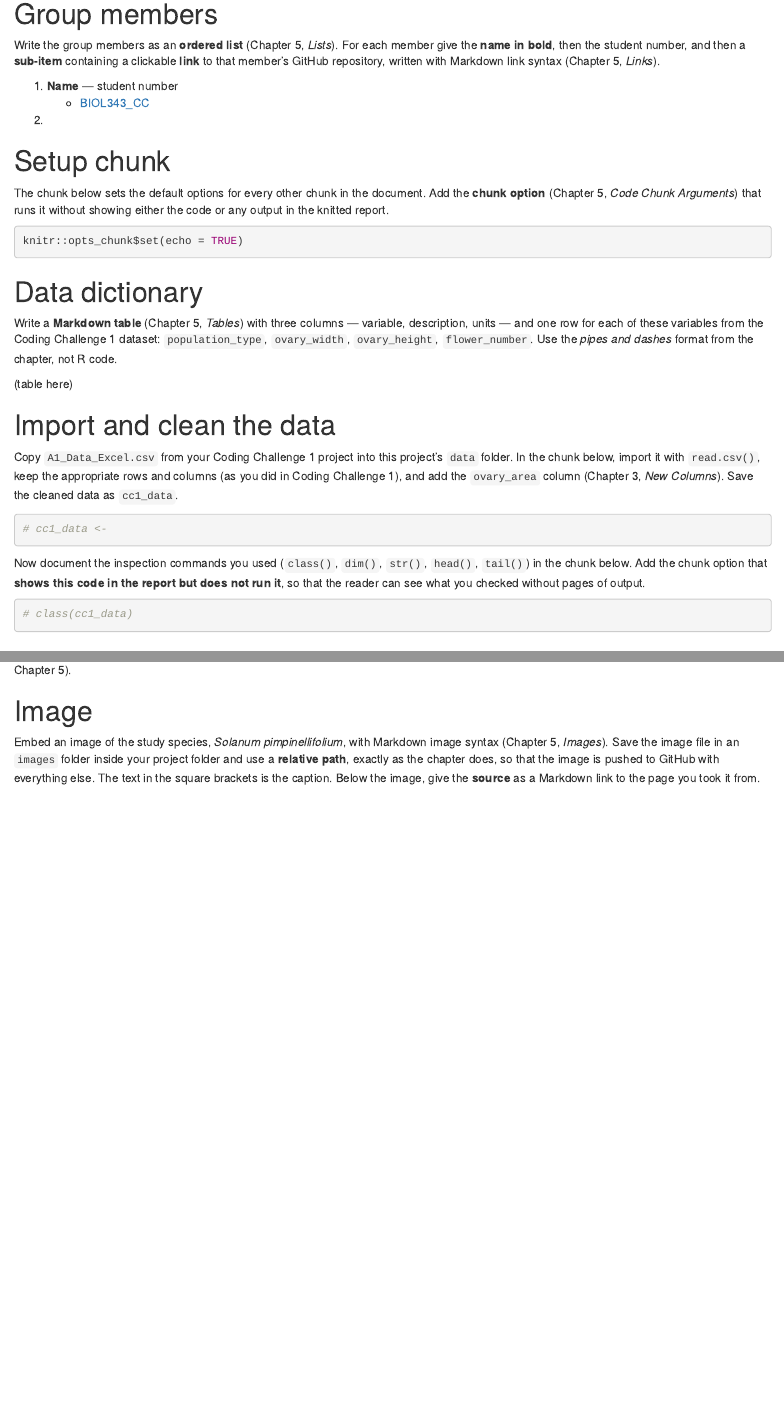
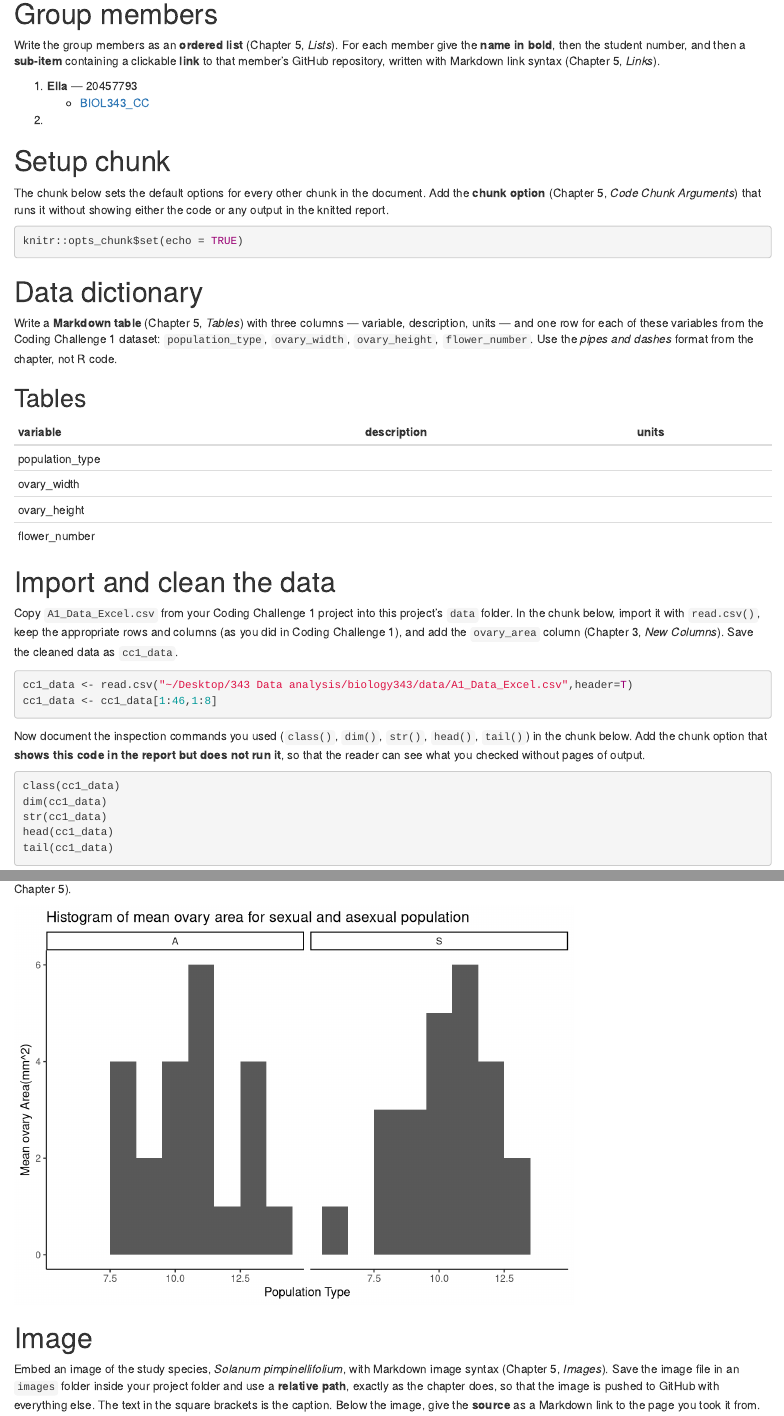
Before and after one commit to Ella-Sha/biology343, an R Markdown document (Group_1_CC2.Rmd): the page in a window 1100 px wide, from 640 px down, and a second part further down, joined at a grey line. Rendered offline with R 4.5, knitr and Pandoc, with nearby package versions.

Commit message:
commit for cc2

````diff
--- a/Group_1_CC2.Rmd
+++ b/Group_1_CC2.Rmd
@@ -4,5 +4,9 @@ author: "Group #"
 date: "`r format(Sys.Date(), '%d %B %Y')`"
-output: html_document
+output:
+    html_document:
+    toc: true
+    number_sections: true
+    toc_float:
 ---
 
 # DO THIS FIRST {-}
@@ -25,8 +29,8 @@ Replace the single `output: html_document` line in the YAML header above with th
 
 Write the group members as an **ordered list** (Chapter 5, *Lists*). For each member give the **name in bold**, then the student number, and then a **sub-item** containing a clickable **link** to that member's GitHub repository, written with Markdown link syntax (Chapter 5, *Links*).
 
-1. **Name** — student number
-    + [BIOL343_CC](https://github.com/your_user_name/BIOL343_CC)
+1. **Ella** — 20457793
+    + [BIOL343_CC](https://github.com/Ella-Sha/biology343)
 1.
 
 # Setup chunk
@@ -41,22 +45,32 @@ knitr::opts_chunk$set(echo = TRUE)
 
 Write a **Markdown table** (Chapter 5, *Tables*) with three columns — variable, description, units — and one row for each of these variables from the Coding Challenge 1 dataset: `population_type`, `ovary_width`, `ovary_height`, `flower_number`. Use the *pipes and dashes* format from the chapter, not R code.
 
-(table here)
+Tables
+-----------------------
+variable | description | units
+------|---------|------
+population_type |  |
+ovary_width |  |
+ovary_height |  |
+flower_number |  |
 
 # Import and clean the data
 
 Copy `A1_Data_Excel.csv` from your Coding Challenge 1 project into this project's `data` folder. In the chunk below, import it with `read.csv()`, keep the appropriate rows and columns (as you did in Coding Challenge 1), and add the `ovary_area` column (Chapter 3, *New Columns*). Save the cleaned data as `cc1_data`.
 
 ```{r import-clean}
-# cc1_data <-
-
+cc1_data <- read.csv("~/Desktop/343 Data analysis/biology343/data/A1_Data_Excel.csv",header=T)
+cc1_data <- cc1_data[1:46,1:8]
 ```
 
 Now document the inspection commands you used (`class()`, `dim()`, `str()`, `head()`, `tail()`) in the chunk below. Add the chunk option that **shows this code in the report but does not run it**, so that the reader can see what you checked without pages of output.
 
-```{r inspect}
-# class(cc1_data)
-
+```{r inspect, eval=F}
+class(cc1_data)
+dim(cc1_data)
+str(cc1_data)
+head(cc1_data)
+tail(cc1_data)
 ```
 
 # Equation
@@ -84,3 +104,6 @@ Write the formula you used for ovary area as a **full-line equation** in LaTeX (
 
 Make a histogram of `ovary_area` with `ggplot()` + `geom_histogram()` (Chapter 4), choosing a sensible `binwidth` and using `facet_wrap()` to give each `population_type` its own panel, `labs()` for axis labels with units and a title, and `theme_classic()` (Chapter 7). This chunk should show the **graph but not the code**, and it should not print package start-up messages (see the chunk header used under *Embed Graphs* in Chapter 5).
 
+```{r area-histogram, echo=F}
+library(ggplot2)
+ggplot(aes(x = ovary_area),data=cc1_data) + geom_histogram(binwidth= 1) + facet_wrap(.~Population.Type) + xlab("Population Type")+ ylab("Mean ovary Area(mm^2)") + labs(title = "Histogram of mean ovary area for sexual and asexual population")+  theme_classic()
--- /dev/null
+++ b/data/A1_Data_Excel.csv
@@ -0,0 +1,49 @@
+Population Type,Population Name,Latitude (°N),Longitude (°E),Ovary Width (mm),Ovary Height (mm),Average August Temperature (°C),Flower Number,,,,,,,,,,,
+A,MI M2,43.264,-84.884,3.62,3.48,21.0,,,,,,,,,,,,
+A,MI M3,45.615,-84.689,3.61,3.59,18.3,,,,,,,,,,,,
+A,MI M5,42.418,-84.013,2.98,2.68,20.8,,,,,,,,,,,,
+A,MI M7,45.623,-84.705,3.48,4.08,18.2,,,,,,,,,,,,
+A,MI M8,43.350,-85.935,3.43,2.94,20.1,,,,,,,,,,,,
+A,MI M9,45.600,-84.709,3.87,3.11,18.2,,,,,,,,,,,,
+A,ON M1,44.988,-78.667,3.36,3.28,19.1,47.68,,,,,,,,,,,
+A,ON M11,45.301,-76.830,3.62,2.86,20.3,52.59,,,,,,,,,,,
+A,ON M12,44.112,-79.546,3.55,2.87,20.2,89.00,,,,,,,,,,,
+A,ON M13,44.419,-79.671,3.39,3.17,19.8,46.55,,,,,,,,,,,
+A,ON M14,44.992,-79.740,3.43,2.57,19.6,13.00,,,,,,,,,,,
+A,ON M15,45.901,-82.256,3.41,3.75,19.1,65.55,,,,,,,,,,,
+A,ON M16,45.998,-77.430,3.42,3.11,19.5,56.69,,,,,,,,,,,
+A,ON M2,44.903,-79.356,3.14,2.57,19.1,13.95,,,,,,,,,,,
+A,ON M3,44.195,-79.203,3.33,3.19,19.6,28.92,,,,,,,,,,,
+A,ON M4,43.878,80.105,3.25,3.25,20.0,12.40,,,,,,,,,,,
+A,ON M5,44.816,-78.780,3.02,2.70,19.3,28.60,,,,,,,,,,,
+A,ON M6,45.114,-78.837,3.41,2.67,19.4,14.07,,,,,,,,,,,
+A,ON M7,44.904,-79.312,2.94,2.79,19.2,,,,,,,,,,,,
+A,ON M8,45.258,-75.740,3.44,3.24,20.4,65.39,,,,,,,,,,,
+A,ON M9,45.402,-75.975,3.91,3.30,20.4,36.84,,,,,,,,,,,
+A,QC M1,45.634,-76.192,3.31,2.92,20.1,97.39,,,,,,,,,,,
+S,EO T1,44.507,-76.411,3.19,2.74,21.0,,,,,,,,,,,,
+S,EO T11,44.572,-76.340,3.56,2.94,20.9,,,,,,,,,,,,
+S,EO T7,44.582,-76.330,3.41,3.06,20.9,,,,,,,,,,,,
+S,EO T8,44.540,-76.199,3.80,2.80,19.1,,,,,,,,,,,,
+S,MI T11,44.695,-85.812,3.45,3.66,19.4,,,,,,,,,,,,
+S,MI T2,42.209,-84.309,3.58,3.41,21.3,,,,,,,,,,,,
+S,MI T4,42.194,-84.343,4.17,3.11,21.1,,,,,,,,,,,,
+S,ON D10,46.291,-78.874,2.85,2.64,19.2,21.58,,,,,,,,,,,
+S,ON D2,44.106,-78.889,3.57,2.99,19.6,49.00,,,,,,,,,,,
+S,ON D3,45.028,-78.849,2.61,2.17,19.1,,,,,,,,,,,,
+S,ON D4,44.539,-81.246,3.88,2.95,19.3,,,,,,,,,,,,
+S,ON D5,44.099,-78.328,3.32,2.96,19.6,141.45,,,,,,,,,,,
+S,ON D7,44.853,-76.200,3.41,3.15,20.4,149.16,,,,,,,,,,,
+S,ON D8,44.965,-76.850,3.65,3.16,20.3,56.56,,,,,,,,,,,
+S,ON D9,43.859,-78.841,3.43,2.70,20.4,181.76,,,,,,,,,,,
+S,ON T10,44.091,-78.306,3.68,2.94,20.0,,,,,,,,,,,,
+S,ON T12,45.254,-74.719,3.71,3.11,20.4,71.55,,,,,,,,,,,
+S,ON T13,45.135,-76.640,3.23,3.41,20.3,25.91,,,,,,,,,,,
+S,ON T14,43.966,-77.035,3.18,2.46,20.9,39.50,,,,,,,,,,,
+S,ON T15,43.418,-80.262,3.16,2.67,20.0,,,,,,,,,,,,
+S,ON T16,44.902,-75.870,3.34,3.11,20.5,45.30,,,,,,,,,,,
+S,ON T3,43.208,-80.650,3.35,2.83,19.6,,,,,,,,,,,,
+S,ON T7,42.049,-83.106,3.78,3.18,21.6,,,,,,,,,,,,
+S,ON T8,42.257,-81.859,3.30,2.88,20.8,,,,,,,,,,,,
+,,,,,,,,,,,,,,,,,,
+,,,,,,"                                                                                                                                             It's lame and counter-productive to upload your data to an AI bot. Luckily, you know better.",,,,,,,,,,,,
````
Also changed, not shown: Group_1_CC2.html (added), README.md, images/Hydroponic_g13.jpg (added), Group_1_CC2.Rmd (22 more changed lines).
